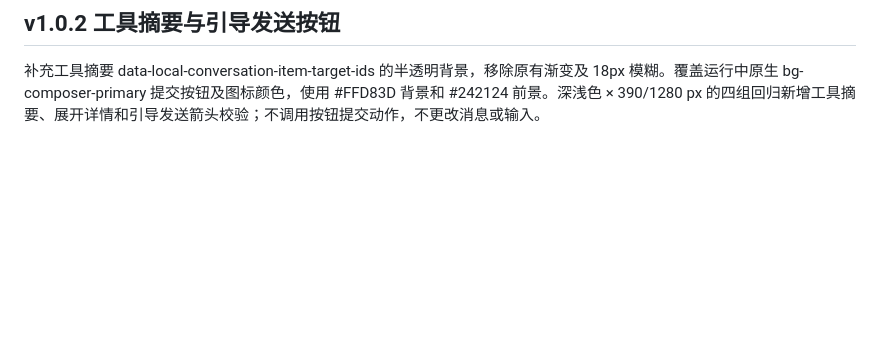
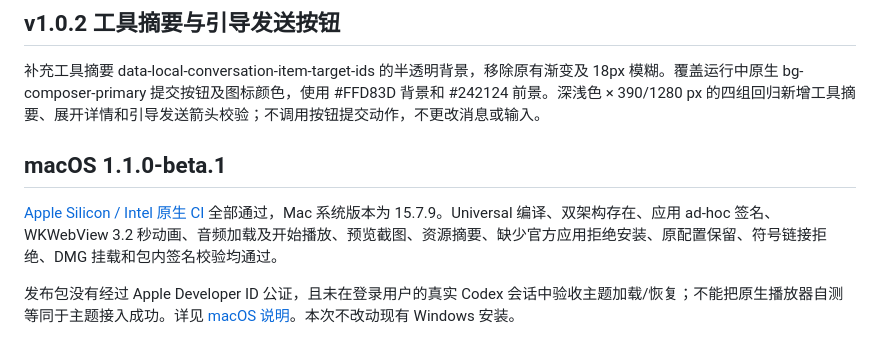
Before and after one commit to qt0713/RiseOnAir-Codex-P4R, a Markdown page: docs/TESTING.md, the part around the change. GitHub-like rendering; blank space fills up the shorter version.

```diff
--- a/docs/TESTING.md
+++ b/docs/TESTING.md
@@ -36,3 +36,8 @@
 ## v1.0.2 工具摘要与引导发送按钮
 
 补充工具摘要 data-local-conversation-item-target-ids 的半透明背景，移除原有渐变及 18px 模糊。覆盖运行中原生 bg-composer-primary 提交按钮及图标颜色，使用 #FFD83D 背景和 #242124 前景。深浅色 × 390/1280 px 的四组回归新增工具摘要、展开详情和引导发送箭头校验；不调用按钮提交动作，不更改消息或输入。
+## macOS 1.1.0-beta.1
+
+[Apple Silicon / Intel 原生 CI](https://github.com/qt0713/RiseOnAir-Codex-P4R/actions/runs/39154975938) 全部通过，Mac 系统版本为 15.7.9。Universal 编译、双架构存在、应用 ad-hoc 签名、WKWebView 3.2 秒动画、音频加载及开始播放、预览截图、资源摘要、缺少官方应用拒绝安装、原配置保留、符号链接拒绝、DMG 挂载和包内签名校验均通过。
+
+发布包没有经过 Apple Developer ID 公证，且未在登录用户的真实 Codex 会话中验收主题加载/恢复；不能把原生播放器自测等同于主题接入成功。详见 [macOS 说明](MACOS.md)。本次不改动现有 Windows 安装。
```
Also changed, not shown: docs/MACOS.md (+8 -0 lines), docs/macos-native-preview.png (added).
